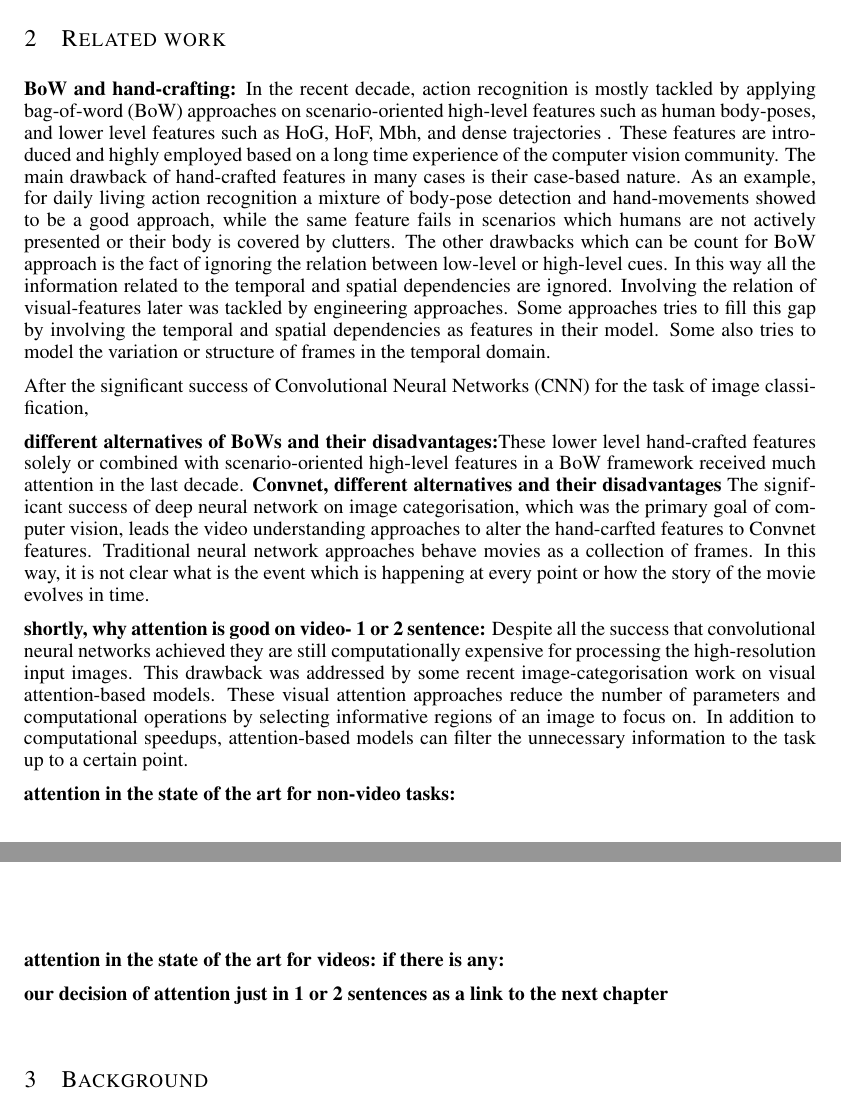
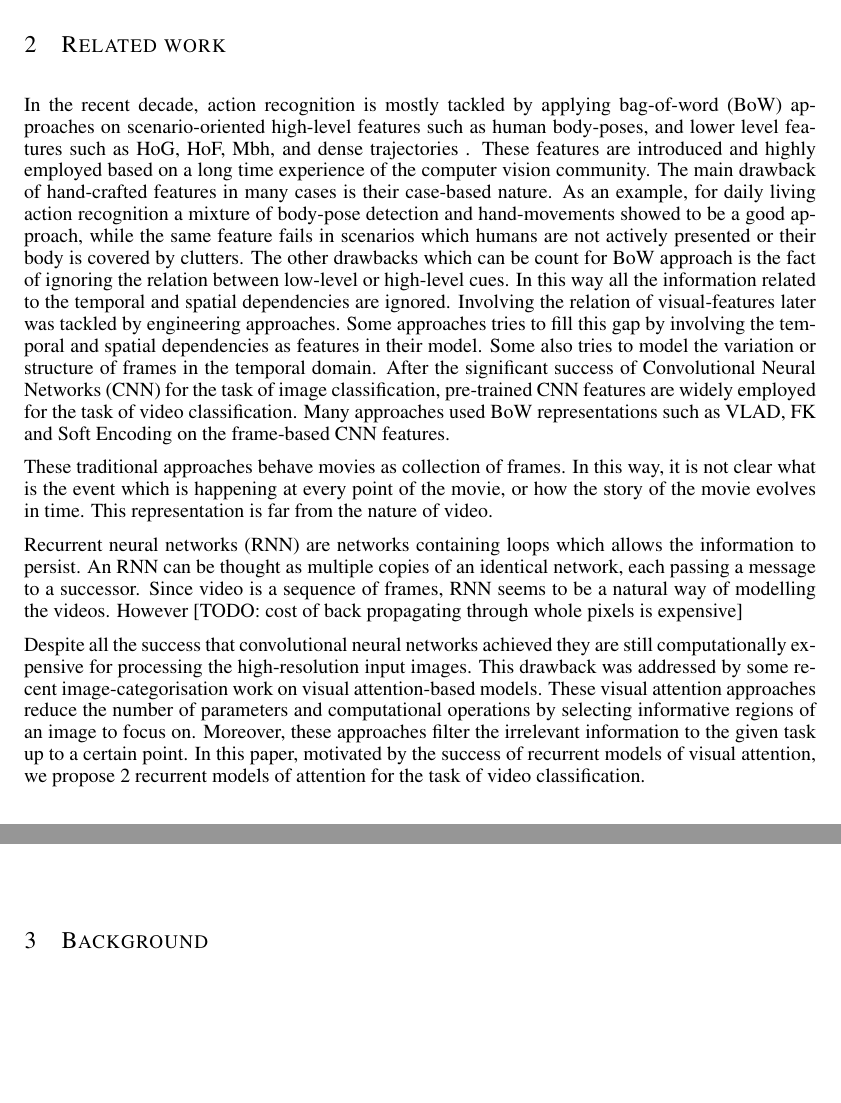
Before and after one commit to cooijmanstim/tsa-rnn-paper, a LaTeX paper (iclr2016_conference.tex): two parts of pages 2 and 3 of 8, joined at a grey line, cut so that both start at the same text, the shorter picture padded with empty space. Compiled offline with pdfLaTeX.

Commit message:
changes in SOTA

```diff
--- a/iclr2016_conference.tex
+++ b/iclr2016_conference.tex
@@ -68,21 +68,15 @@ Section \ref{Related} gives a brief summary of the recent video classification a
 Section \ref{Our approach} presents our both models. In section \ref{datasets} we present our proposed CMV dataset and also briefly explain about the UCF101 and Cooking datasets. In section \ref{Results}, our experimental set-up and results on 3 datasets are presented.
 
 \section{Related work}
-\textbf{BoW and hand-crafting:} In the recent decade, action recognition is mostly tackled by applying bag-of-word (BoW) approaches on scenario-oriented high-level features such as human body-poses, and lower level features such as HoG, HoF, Mbh, and dense trajectories . These features are introduced and highly employed based on a long time experience of the computer vision community. The main drawback of hand-crafted features in many cases is their case-based nature. As an example, for daily living action recognition a mixture of body-pose detection and hand-movements showed to be a good approach, while the same feature fails in scenarios which humans are not actively presented or their body is covered by clutters. The other drawbacks which can be count for BoW approach is the fact of ignoring the relation between low-level or high-level cues. In this way all the information related to the temporal and spatial dependencies are ignored. Involving the relation of visual-features later was tackled by engineering approaches. Some approaches tries to fill this gap by involving the temporal and spatial dependencies as features in their model. Some also tries to model the variation or structure of frames in the temporal domain.
+In the recent decade, action recognition is mostly tackled by applying bag-of-word (BoW) approaches on scenario-oriented high-level features such as human body-poses, and lower level features such as HoG, HoF, Mbh, and dense trajectories . These features are introduced and highly employed based on a long time experience of the computer vision community. The main drawback of hand-crafted features in many cases is their case-based nature. As an example, for daily living action recognition a mixture of body-pose detection and hand-movements showed to be a good approach, while the same feature fails in scenarios which humans are not actively presented or their body is covered by clutters. The other drawbacks which can be count for BoW approach is the fact of ignoring the relation between low-level or high-level cues. In this way all the information related to the temporal and spatial dependencies are ignored. Involving the relation of visual-features later was tackled by engineering approaches. Some approaches tries to fill this gap by involving the temporal and spatial dependencies as features in their model. Some also tries to model the variation or structure of frames in the temporal domain.
+After the significant success of Convolutional Neural Networks (CNN) for the task of image classification, pre-trained CNN features are widely employed for the task of video classification. Many approaches used BoW representations such as VLAD, FK and Soft Encoding on the frame-based CNN features.
 
-After the significant success of Convolutional Neural Networks (CNN) for the task of image classification,
+These traditional approaches behave movies as collection of frames. In this way, it is not clear what is the event which is happening at every point of the movie, or how the story of the movie evolves in time. This representation is far from the nature of video.
 
-\textbf{different alternatives of BoWs and their disadvantages:}These lower level hand-crafted features solely or combined with scenario-oriented high-level features in a BoW framework received much attention in the last decade.
-\textbf{Convnet, different alternatives and their disadvantages} The significant success of deep neural network on image categorisation, which was the primary goal of computer vision, leads the video understanding approaches to alter the hand-carfted features to  Convnet features. Traditional neural network approaches behave movies as a collection of frames. In this way, it is not clear what is the event which is happening at every point or how the story of the movie evolves in time.
+Recurrent neural networks (RNN) are networks containing loops which allows the information to persist. An RNN can be thought as multiple copies of an identical network, each passing a message to a successor. Since video is a sequence of frames, RNN seems to be a natural way of modelling the videos. However [TODO: cost of back propagating through whole pixels is expensive]
 
-\textbf{shortly, why attention is good on video- 1 or 2 sentence:}
-Despite all the success that convolutional neural networks achieved they are still computationally expensive for processing the high-resolution input images. This drawback was addressed by some recent image-categorisation work on visual attention-based models. These visual attention approaches reduce the number of parameters and computational operations by selecting informative regions of an image to focus on. In addition to computational speedups, attention-based models can filter the unnecessary information to the task up to a certain point.
+Despite all the success that convolutional neural networks achieved they are still computationally expensive for processing the high-resolution input images. This drawback was addressed by some recent image-categorisation work on visual attention-based models. These visual attention approaches reduce the number of parameters and computational operations by selecting informative regions of an image to focus on. Moreover, these approaches filter the irrelevant information to the given task up to a certain point. In this paper, motivated by the success of recurrent models of visual attention, we propose 2 recurrent models of attention for the task of video classification.
 
-\textbf{attention in the state of the art for non-video tasks:}
-
-\textbf{attention in the state of the art for videos: if there is any:}
-
-\textbf{our decision of attention just in 1 or 2 sentences as a link to the next chapter}
 \section{Background}
 \subsection{RNN, LSTM and GRU}
 The contributions of this paper are the following:
```
Also changed, not shown: iclr2016_conference.tex (1 more changed lines).
